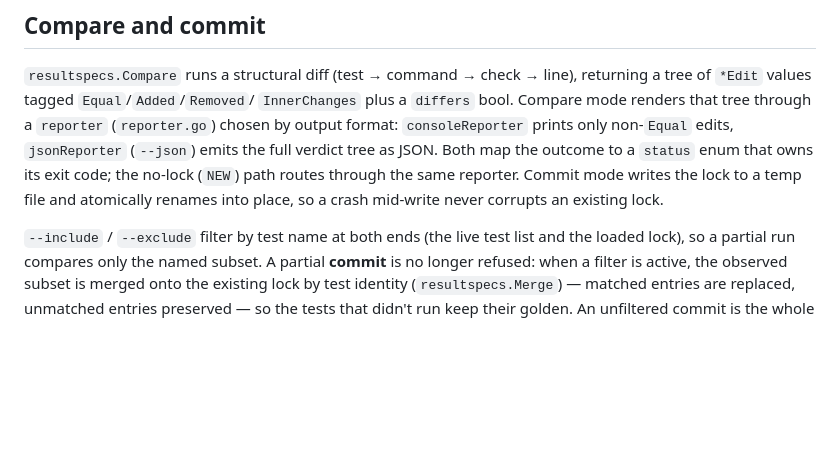
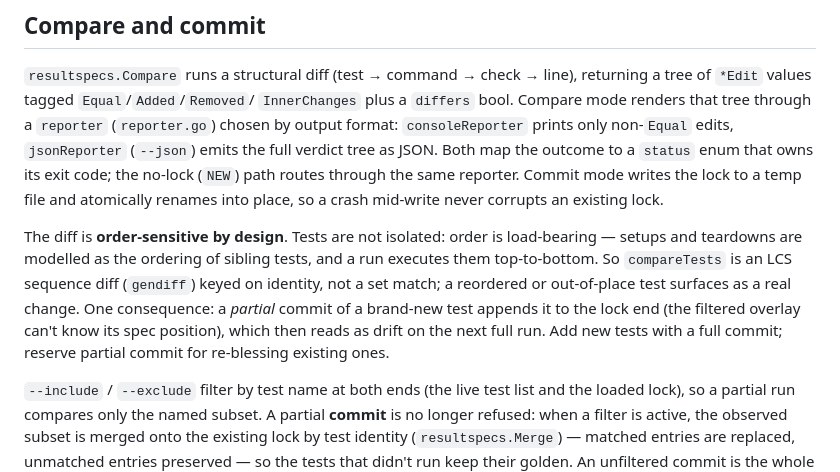
Before and after one commit to chakrit/smoke, a Markdown page: docs/spec/architecture.md, the part around the change. Rendered like a GitHub page; blank space fills up the shorter version.

```diff
--- a/docs/spec/architecture.md
+++ b/docs/spec/architecture.md
@@ -185,6 +185,15 @@ no-lock (`NEW`) path routes through the same reporter. Commit mode writes the
 lock to a temp file and atomically renames into place, so a crash mid-write
 never corrupts an existing lock.
 
+The diff is **order-sensitive by design**. Tests are not isolated: order is
+load-bearing — setups and teardowns are modelled as the ordering of sibling
+tests, and a run executes them top-to-bottom. So `compareTests` is an LCS
+sequence diff (`gendiff`) keyed on identity, not a set match; a reordered or
+out-of-place test surfaces as a real change. One consequence: a *partial* commit
+of a brand-new test appends it to the lock end (the filtered overlay can't know
+its spec position), which then reads as drift on the next full run. Add new tests
+with a full commit; reserve partial commit for re-blessing existing ones.
+
 `--include` / `--exclude` filter by test name at both ends (the live test list
 and the loaded lock), so a partial run compares only the named subset. A partial
 **commit** is no longer refused: when a filter is active, the observed subset is
```
Also changed, not shown: docs/notes/2026-06-19-www-followups-and-jsonc.md (+9 -12 lines).
